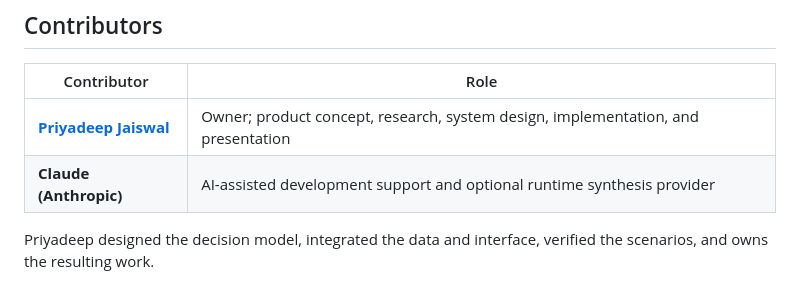
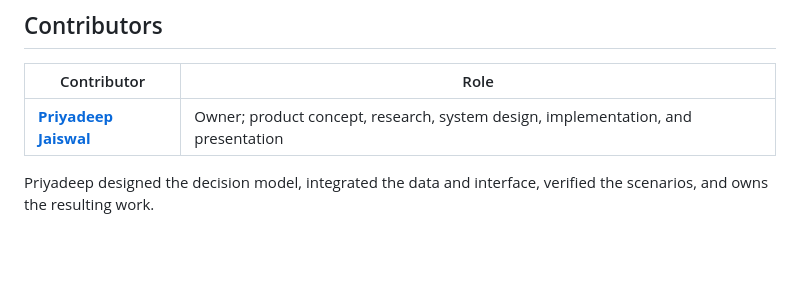
Before and after one commit to priyadeepjaiswal9c/meridian, a Markdown page: README.md, the part around the change. Rendered like a GitHub page; blank space fills up the shorter version.

Commit message:
chore: remove internal workflow artifacts

```diff
--- a/README.md
+++ b/README.md
@@ -96,6 +96,5 @@ of the deck).
 | Contributor | Role |
 |---|---|
 | [**Priyadeep Jaiswal**](https://github.com/priyadeepjaiswal9c) | Owner; product concept, research, system design, implementation, and presentation |
-| **Claude (Anthropic)** | AI-assisted development support and optional runtime synthesis provider |
 
 Priyadeep designed the decision model, integrated the data and interface, verified the scenarios, and owns the resulting work.
```
